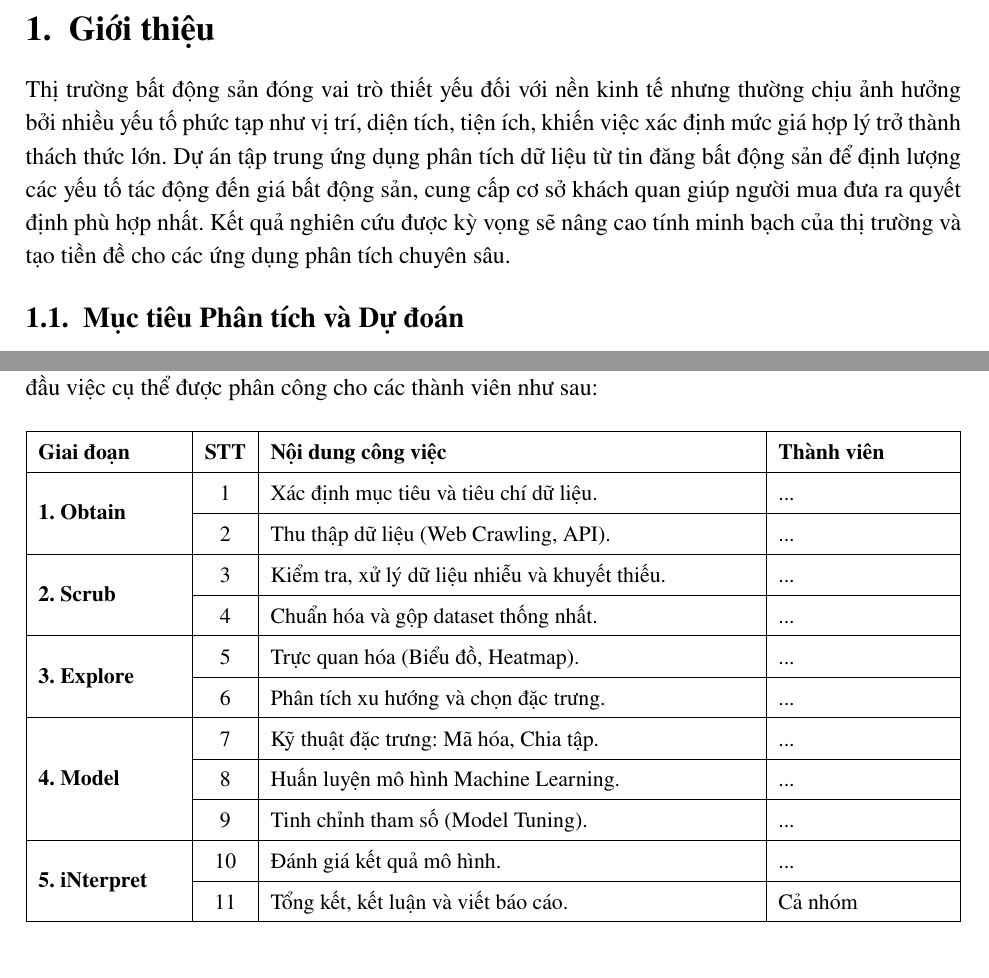
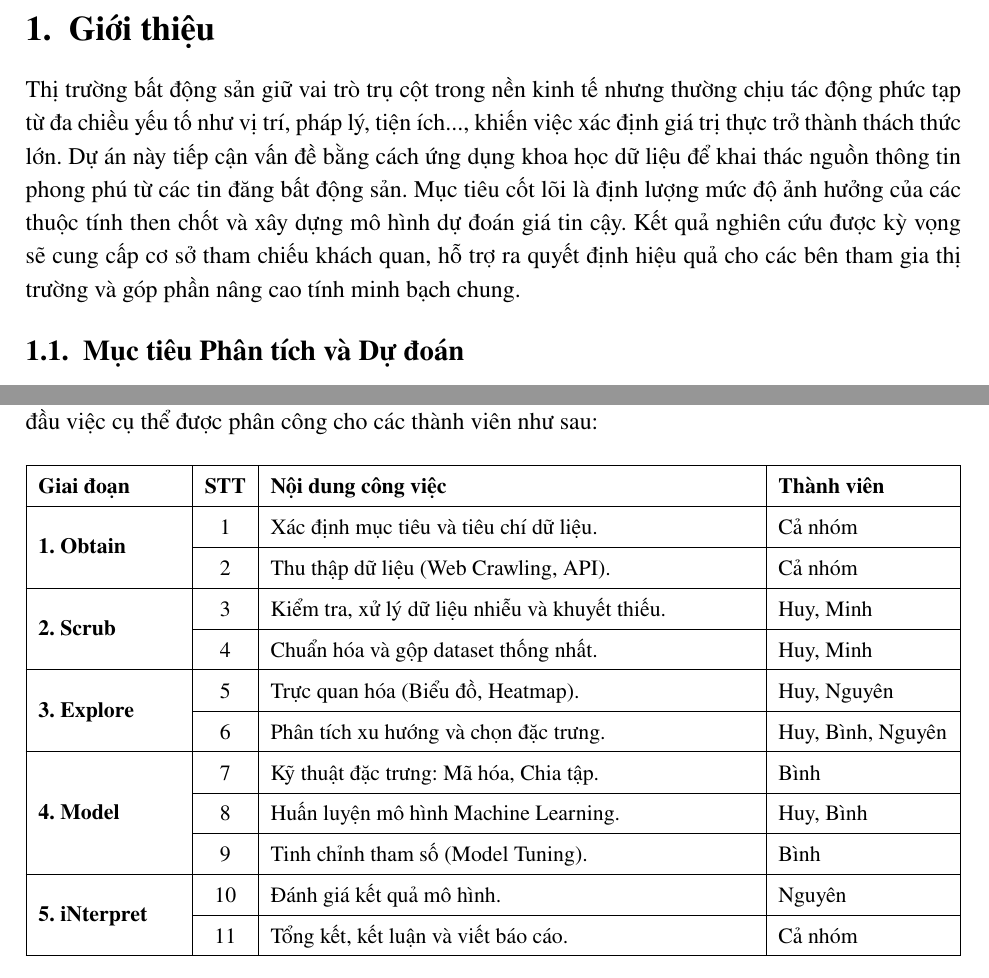
Before and after one commit to huy-06/Real_Estate_Price_Analysis, a LaTeX document (mini-report/mini-report.tex): two parts of pages 3 and 6 of 6, joined at a grey line, cut so that both start at the same text. Compiled offline with pdfLaTeX.

Commit message:
Cap nhat them!

```diff
--- a/mini-report/mini-report.tex
+++ b/mini-report/mini-report.tex
@@ -60,7 +60,7 @@
 \newpage
 
 \section{Giới thiệu}
-Thị trường bất động sản đóng vai trò thiết yếu đối với nền kinh tế nhưng thường chịu ảnh hưởng bởi nhiều yếu tố phức tạp như vị trí, diện tích, tiện ích, khiến việc xác định mức giá hợp lý trở thành thách thức lớn. Dự án tập trung ứng dụng phân tích dữ liệu từ tin đăng bất động sản để định lượng các yếu tố tác động đến giá bất động sản, cung cấp cơ sở khách quan giúp người mua đưa ra quyết định phù hợp nhất. Kết quả nghiên cứu được kỳ vọng sẽ nâng cao tính minh bạch của thị trường và tạo tiền đề cho các ứng dụng phân tích chuyên sâu.
+Thị trường bất động sản giữ vai trò trụ cột trong nền kinh tế nhưng thường chịu tác động phức tạp từ đa chiều yếu tố như vị trí, pháp lý, tiện ích..., khiến việc xác định giá trị thực trở thành thách thức lớn. Dự án này tiếp cận vấn đề bằng cách ứng dụng khoa học dữ liệu để khai thác nguồn thông tin phong phú từ các tin đăng bất động sản. Mục tiêu cốt lõi là định lượng mức độ ảnh hưởng của các thuộc tính then chốt và xây dựng mô hình dự đoán giá tin cậy. Kết quả nghiên cứu được kỳ vọng sẽ cung cấp cơ sở tham chiếu khách quan, hỗ trợ ra quyết định hiệu quả cho các bên tham gia thị trường và góp phần nâng cao tính minh bạch chung.
 
 \subsection{Mục tiêu Phân tích và Dự đoán}
 \textbf{Phân tích:} Tập trung khám phá mối quan hệ giữa giá và các thuộc tính (diện tích, vị trí, tiện ích, pháp lý). Nhóm đánh giá xu hướng phân bố giá theo khu vực và loại hình bất động sản, đồng thời nhận diện các rủi ro pháp lý tiềm ẩn từ dữ liệu tin đăng.
@@ -181,24 +181,24 @@ Dựa trên quy trình OSEMN, nhóm chia dự án thành 5 giai đoạn chính.
 \textbf{Giai đoạn} & \textbf{STT} & \textbf{Nội dung công việc} & \textbf{Thành viên} \\ \hline
 
 \multirow{2}{2.5cm}{\textbf{1. Obtain}}
- & 1 & Xác định mục tiêu và tiêu chí dữ liệu. & ... \\ \cline{2-4}
- & 2 & Thu thập dữ liệu (Web Crawling, API). & ... \\ \hline
+ & 1 & Xác định mục tiêu và tiêu chí dữ liệu. & Cả nhóm \\ \cline{2-4}
+ & 2 & Thu thập dữ liệu (Web Crawling, API). & Cả nhóm \\ \hline
 
 \multirow{2}{2.5cm}{\textbf{2. Scrub}}
- & 3 & Kiểm tra, xử lý dữ liệu nhiễu và khuyết thiếu. & ... \\ \cline{2-4}
- & 4 & Chuẩn hóa và gộp dataset thống nhất. & ... \\ \hline
+ & 3 & Kiểm tra, xử lý dữ liệu nhiễu và khuyết thiếu. & Huy, Minh \\ \cline{2-4}
+ & 4 & Chuẩn hóa và gộp dataset thống nhất. & Huy, Minh \\ \hline
 
 \multirow{2}{2.5cm}{\textbf{3. Explore}}
- & 5 & Trực quan hóa (Biểu đồ, Heatmap). & ... \\ \cline{2-4}
- & 6 & Phân tích xu hướng và chọn đặc trưng. & ... \\ \hline
+ & 5 & Trực quan hóa (Biểu đồ, Heatmap). & Huy, Nguyên \\ \cline{2-4}
+ & 6 & Phân tích xu hướng và chọn đặc trưng. & Huy, Bình, Nguyên \\ \hline
 
 \multirow{3}{2.5cm}{\textbf{4. Model}}
- & 7 & Kỹ thuật đặc trưng: Mã hóa, Chia tập. & ... \\ \cline{2-4}
- & 8 & Huấn luyện mô hình Machine Learning. & ... \\ \cline{2-4}
- & 9 & Tinh chỉnh tham số (Model Tuning). & ... \\ \hline
+ & 7 & Kỹ thuật đặc trưng: Mã hóa, Chia tập. & Bình \\ \cline{2-4}
+ & 8 & Huấn luyện mô hình Machine Learning. & Huy, Bình \\ \cline{2-4}
+ & 9 & Tinh chỉnh tham số (Model Tuning). & Bình \\ \hline
 
 \multirow{2}{2.5cm}{\textbf{5. iNterpret}}
- & 10 & Đánh giá kết quả mô hình. & ... \\ \cline{2-4}
+ & 10 & Đánh giá kết quả mô hình. & Nguyên \\ \cline{2-4}
  & 11 & Tổng kết, kết luận và viết báo cáo. & Cả nhóm \\ \hline
 
 \end{tabularx}
```
Also changed, not shown: mini-report/submit/Group3_AI_log.pdf (added), mini-report/submit/Group3_Report.pdf (added), mini-report/mini-report.tex (2 more changed lines), 1 other file.
